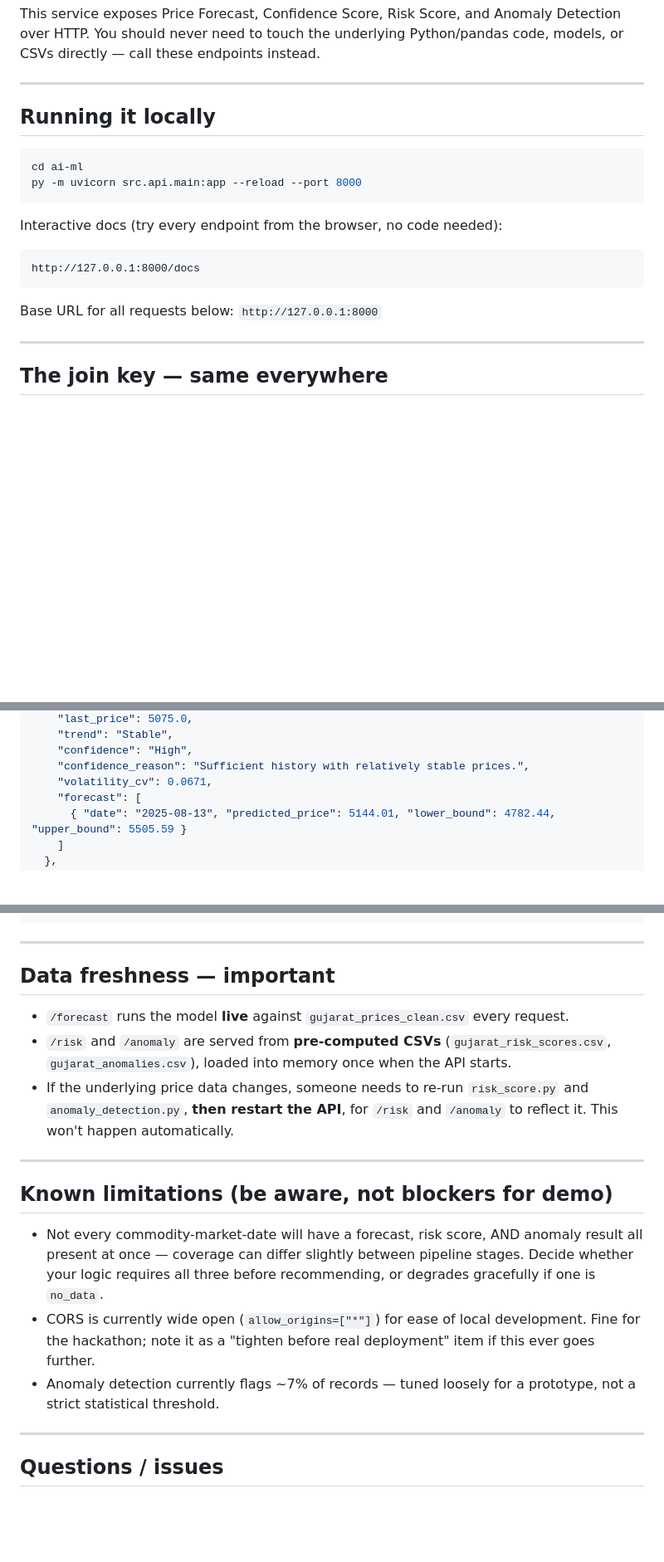
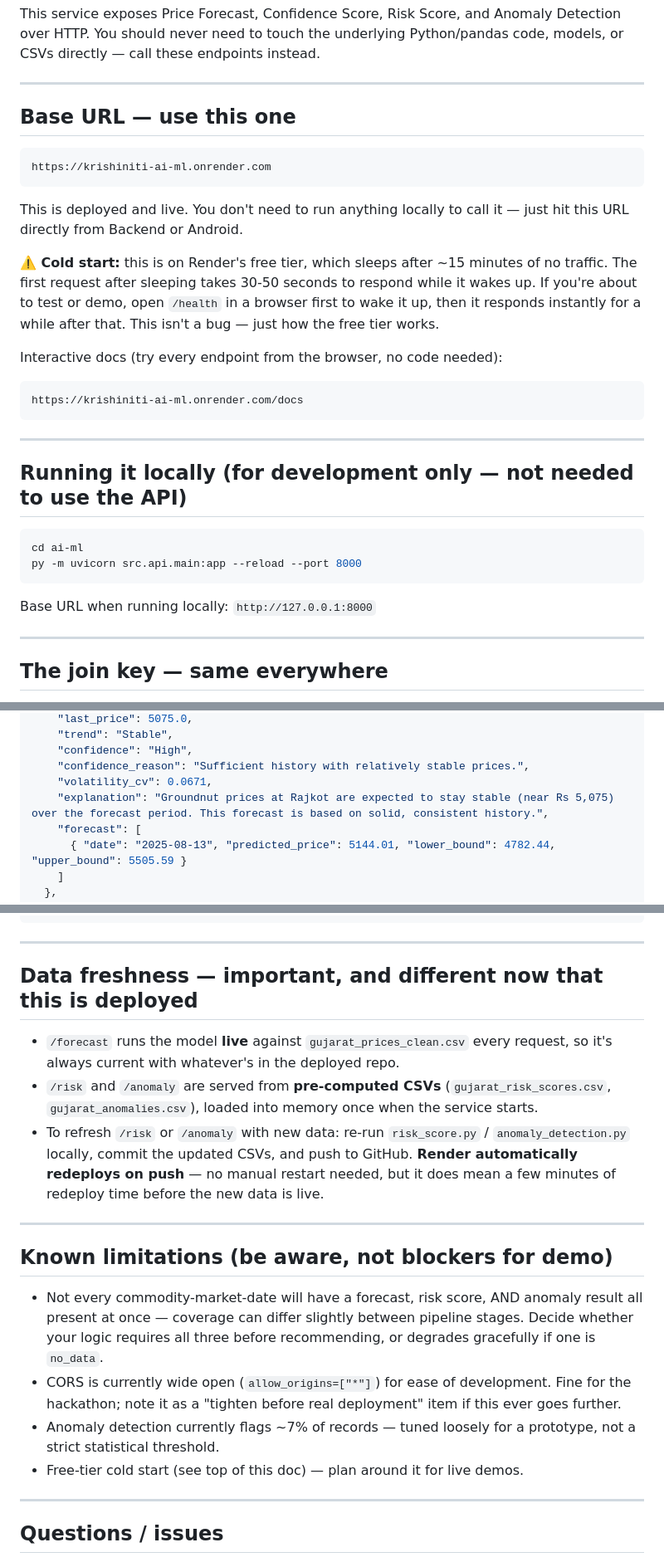
Before and after one commit to vedanshuraj-sketch/krishiniti, a Markdown page: ai-ml/ai-ml.md, 3 parts joined by grey strips. Shown at 83% size. Rendered like a GitHub page; blank space fills up the shorter version.

Commit message:
Revise API documentation for live deployment
Updated the documentation to reflect the live deployment details, including the base URL and instructions for using the API without local setup. Added information on data freshness and how to refresh risk and anomaly data.

````diff
--- a/ai-ml/ai-ml.md
+++ b/ai-ml/ai-ml.md
@@ -10,19 +10,37 @@ endpoints instead.
 
 ---
 
-## Running it locally
+## Base URL — use this one
+
+```
+https://krishiniti-ai-ml.onrender.com
+```
+
+This is deployed and live. You don't need to run anything locally to
+call it — just hit this URL directly from Backend or Android.
+
+**⚠️ Cold start:** this is on Render's free tier, which sleeps after
+~15 minutes of no traffic. The first request after sleeping takes
+30-50 seconds to respond while it wakes up. If you're about to test or
+demo, open `/health` in a browser first to wake it up, then it responds
+instantly for a while after that. This isn't a bug — just how the free
+tier works.
+
+Interactive docs (try every endpoint from the browser, no code needed):
+```
+https://krishiniti-ai-ml.onrender.com/docs
+```
+
+---
+
+## Running it locally (for development only — not needed to use the API)
 
 ```powershell
 cd ai-ml
 py -m uvicorn src.api.main:app --reload --port 8000
 ```
 
-Interactive docs (try every endpoint from the browser, no code needed):
-```
-http://127.0.0.1:8000/docs
-```
-
-Base URL for all requests below: `http://127.0.0.1:8000`
+Base URL when running locally: `http://127.0.0.1:8000`
 
 ---
 
@@ -79,6 +97,7 @@ GET /summary?commodity=Groundnut&market=Rajkot&days=5
     "confidence": "High",
     "confidence_reason": "Sufficient history with relatively stable prices.",
     "volatility_cv": 0.0671,
+    "explanation": "Groundnut prices at Rajkot are expected to stay stable (near Rs 5,075) over the forecast period. This forecast is based on solid, consistent history.",
     "forecast": [
       { "date": "2025-08-13", "predicted_price": 5144.01, "lower_bound": 4782.44, "upper_bound": 5505.59 }
     ]
@@ -170,19 +191,20 @@ means unknown, not safe.**
 
 ---
 
-## Data freshness — important
+## Data freshness — important, and different now that this is deployed
 
-- `/forecast` runs the model **live** against `gujarat_prices_clean.csv` every request.
-- `/risk` and `/anomaly` are served from **pre-computed CSVs** (`gujarat_risk_scores.csv`, `gujarat_anomalies.csv`), loaded into memory once when the API starts.
-- If the underlying price data changes, someone needs to re-run `risk_score.py` and `anomaly_detection.py`, **then restart the API**, for `/risk` and `/anomaly` to reflect it. This won't happen automatically.
+- `/forecast` runs the model **live** against `gujarat_prices_clean.csv` every request, so it's always current with whatever's in the deployed repo.
+- `/risk` and `/anomaly` are served from **pre-computed CSVs** (`gujarat_risk_scores.csv`, `gujarat_anomalies.csv`), loaded into memory once when the service starts.
+- To refresh `/risk` or `/anomaly` with new data: re-run `risk_score.py` / `anomaly_detection.py` locally, commit the updated CSVs, and push to GitHub. **Render automatically redeploys on push** — no manual restart needed, but it does mean a few minutes of redeploy time before the new data is live.
 
 ---
 
 ## Known limitations (be aware, not blockers for demo)
 
 - Not every commodity-market-date will have a forecast, risk score, AND anomaly result all present at once — coverage can differ slightly between pipeline stages. Decide whether your logic requires all three before recommending, or degrades gracefully if one is `no_data`.
-- CORS is currently wide open (`allow_origins=["*"]`) for ease of local development. Fine for the hackathon; note it as a "tighten before real deployment" item if this ever goes further.
+- CORS is currently wide open (`allow_origins=["*"]`) for ease of development. Fine for the hackathon; note it as a "tighten before real deployment" item if this ever goes further.
 - Anomaly detection currently flags ~7% of records — tuned loosely for a prototype, not a strict statistical threshold.
+- Free-tier cold start (see top of this doc) — plan around it for live demos.
 
 ---
 
````
Also changed, not shown: other parts of ai-ml/ai-ml.md (+5 -3 lines).
